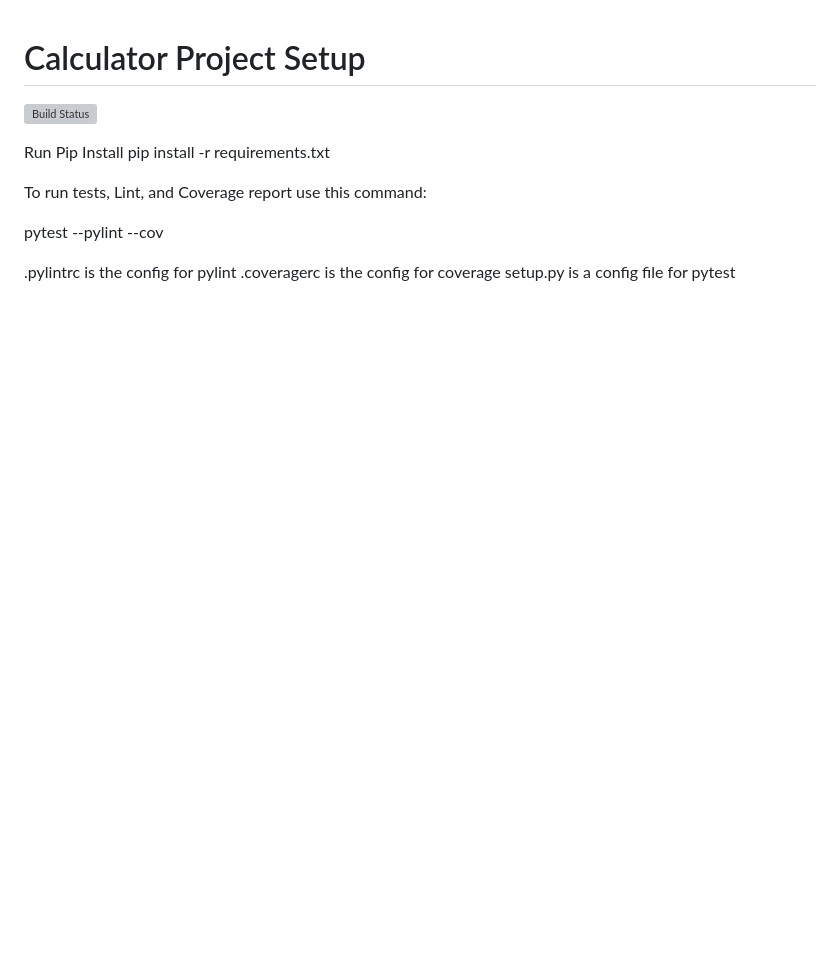
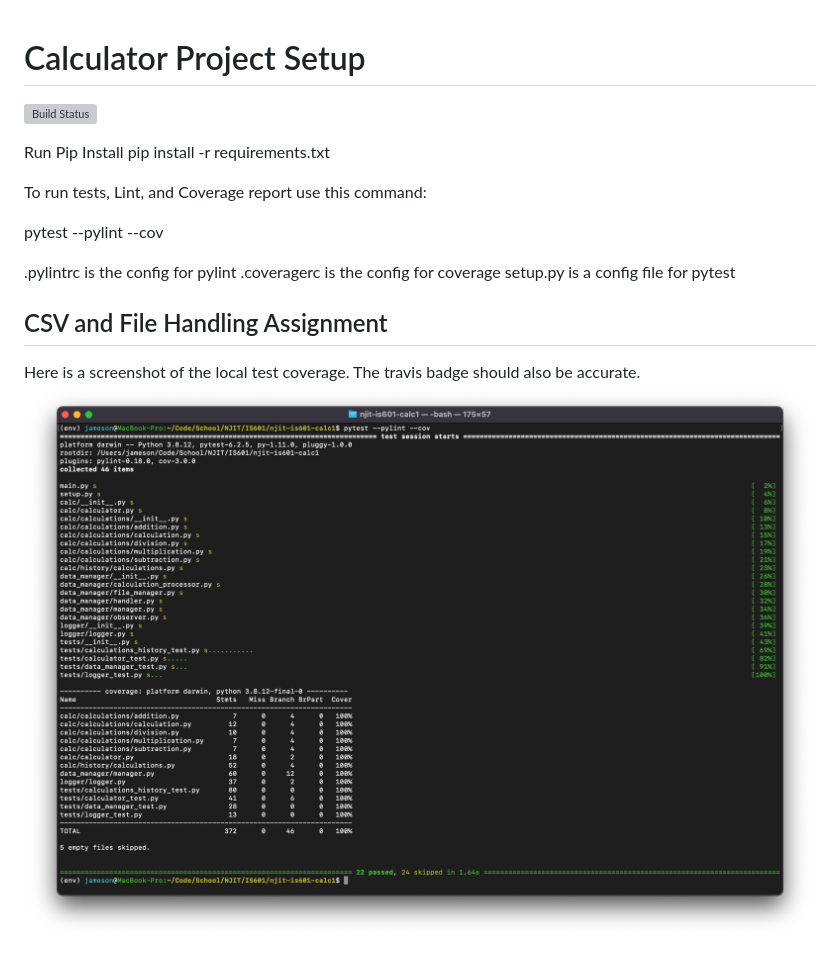
Before and after one commit to jameson-m/njit-is601-calc1, a Markdown page: readme.md, the part around the change. Drawn GitHub-style; pictures changed too: assets/csv_assignment_pytest_screenshot.png (added); blank space fills up the shorter version; grey boxes are pictures that could not be loaded.

Commit message:
Task: update readme with test coverage results

```diff
--- a/readme.md
+++ b/readme.md
@@ -11,3 +11,7 @@ pytest  --pylint --cov
 .pylintrc is the config for pylint
 .coveragerc is the config for coverage
 setup.py is a config file for pytest
+
+## CSV and File Handling Assignment
+Here is a screenshot of the local test coverage. The travis badge should also be accurate.
+![csv assignment pytest coverage screenshot](assets/csv_assignment_pytest_screenshot.png "CSV Assignment Pytest Coverage Screenshot")
```
Also changed, not shown: 1 other file.
